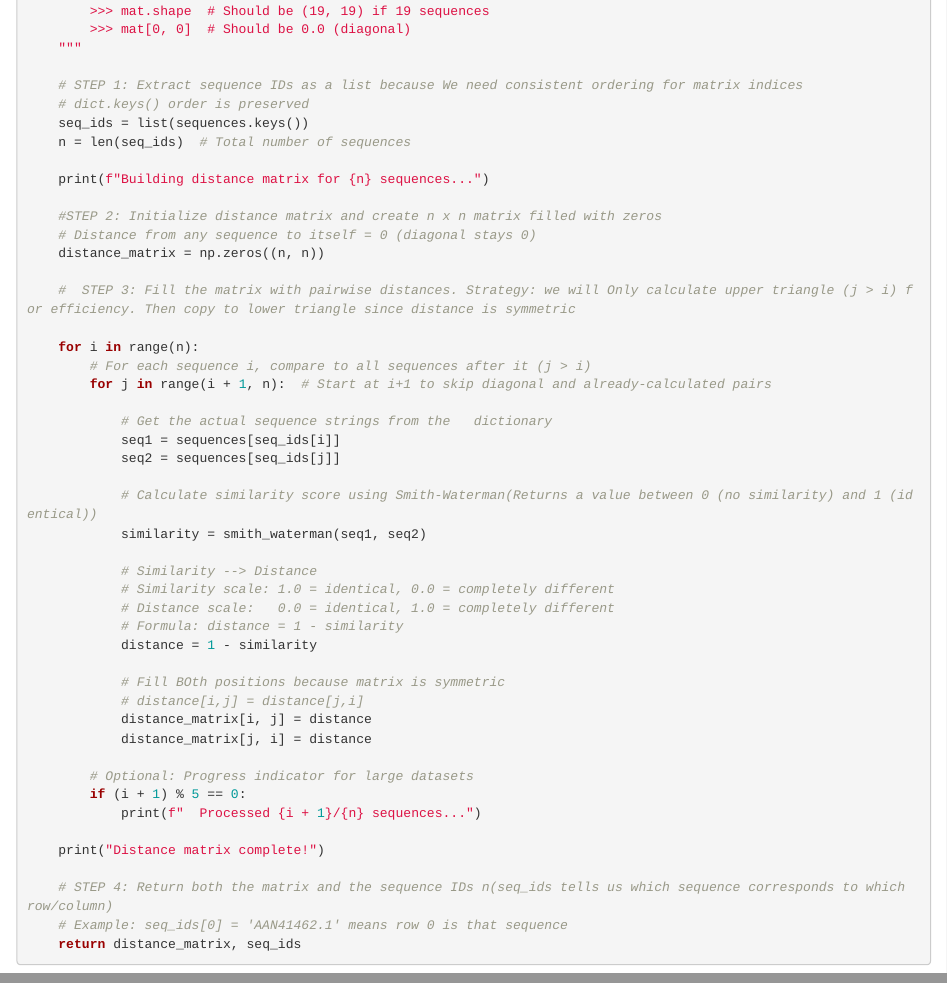
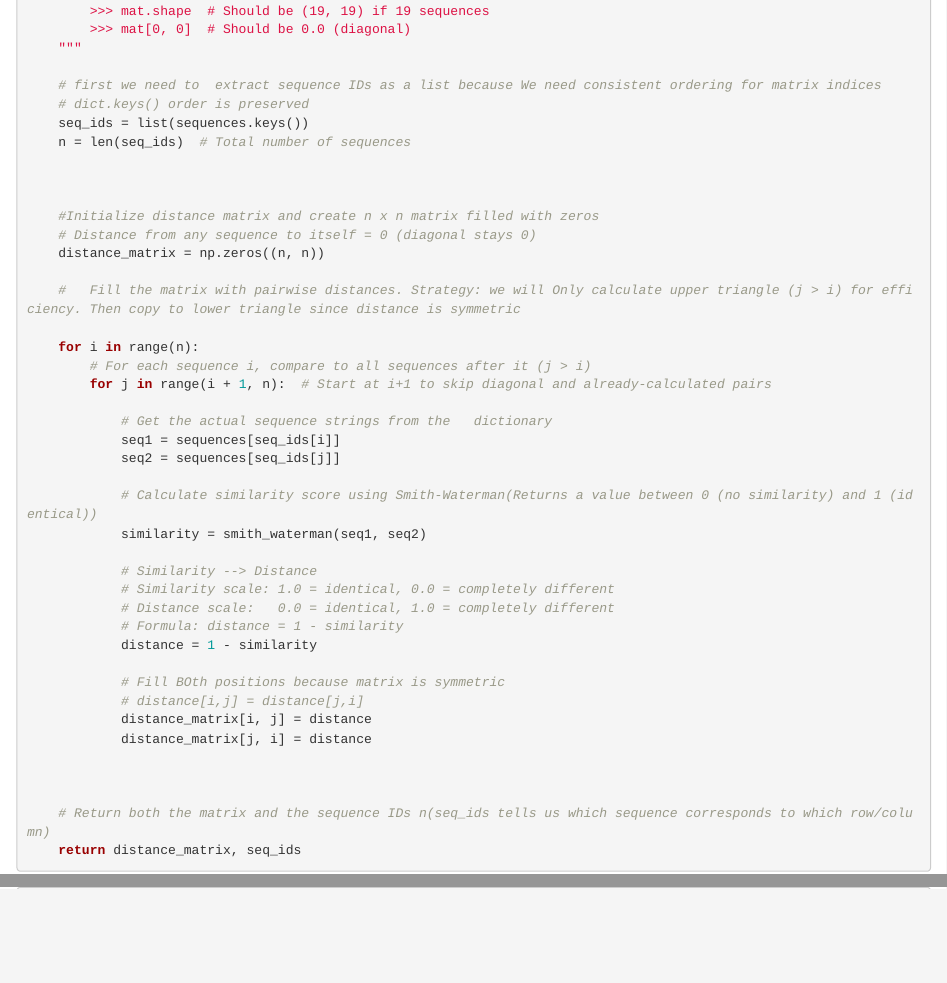
Before and after one commit to e12chaos/BINF6250F25, an R Markdown document (project06.rmd): the page in a window 1100 px wide, from 3480 px down, and a second part further down, joined at a grey line. Rendered offline with R 4.5, knitr and Pandoc, with nearby package versions; some code elsewhere in the file could not run offline.

Commit message:
Update project06.rmd
cleaning up code and getting rid of some of the unnecessary testing print statements

````diff
--- a/project06.rmd
+++ b/project06.rmd
@@ -223,18 +223,18 @@ def build_distance_matrix(sequences: Dict[str, str]) -> Tuple[np.ndarray, List[s
         >>> mat[0, 0]  # Should be 0.0 (diagonal)
     """
 
-    # STEP 1: Extract sequence IDs as a list because We need consistent ordering for matrix indices
+    # first we need to  extract sequence IDs as a list because We need consistent ordering for matrix indices
     # dict.keys() order is preserved
     seq_ids = list(sequences.keys())
     n = len(seq_ids)  # Total number of sequences
 
-    print(f"Building distance matrix for {n} sequences...")
 
-    #STEP 2: Initialize distance matrix and create n x n matrix filled with zeros
+
+    #Initialize distance matrix and create n x n matrix filled with zeros
     # Distance from any sequence to itself = 0 (diagonal stays 0)
     distance_matrix = np.zeros((n, n))
 
-    #  STEP 3: Fill the matrix with pairwise distances. Strategy: we will Only calculate upper triangle (j > i) for efficiency. Then copy to lower triangle since distance is symmetric
+    #   Fill the matrix with pairwise distances. Strategy: we will Only calculate upper triangle (j > i) for efficiency. Then copy to lower triangle since distance is symmetric
 
     for i in range(n):
         # For each sequence i, compare to all sequences after it (j > i)
@@ -258,14 +258,9 @@ def build_distance_matrix(sequences: Dict[str, str]) -> Tuple[np.ndarray, List[s
             distance_matrix[i, j] = distance
             distance_matrix[j, i] = distance
 
-        # Optional: Progress indicator for large datasets
-        if (i + 1) % 5 == 0:
-            print(f"  Processed {i + 1}/{n} sequences...")
 
-    print("Distance matrix complete!")
 
-    # STEP 4: Return both the matrix and the sequence IDs n(seq_ids tells us which sequence corresponds to which row/column)
-    # Example: seq_ids[0] = 'AAN41462.1' means row 0 is that sequence
+    # Return both the matrix and the sequence IDs n(seq_ids tells us which sequence corresponds to which row/column)
     return distance_matrix, seq_ids
 ```
 
````
